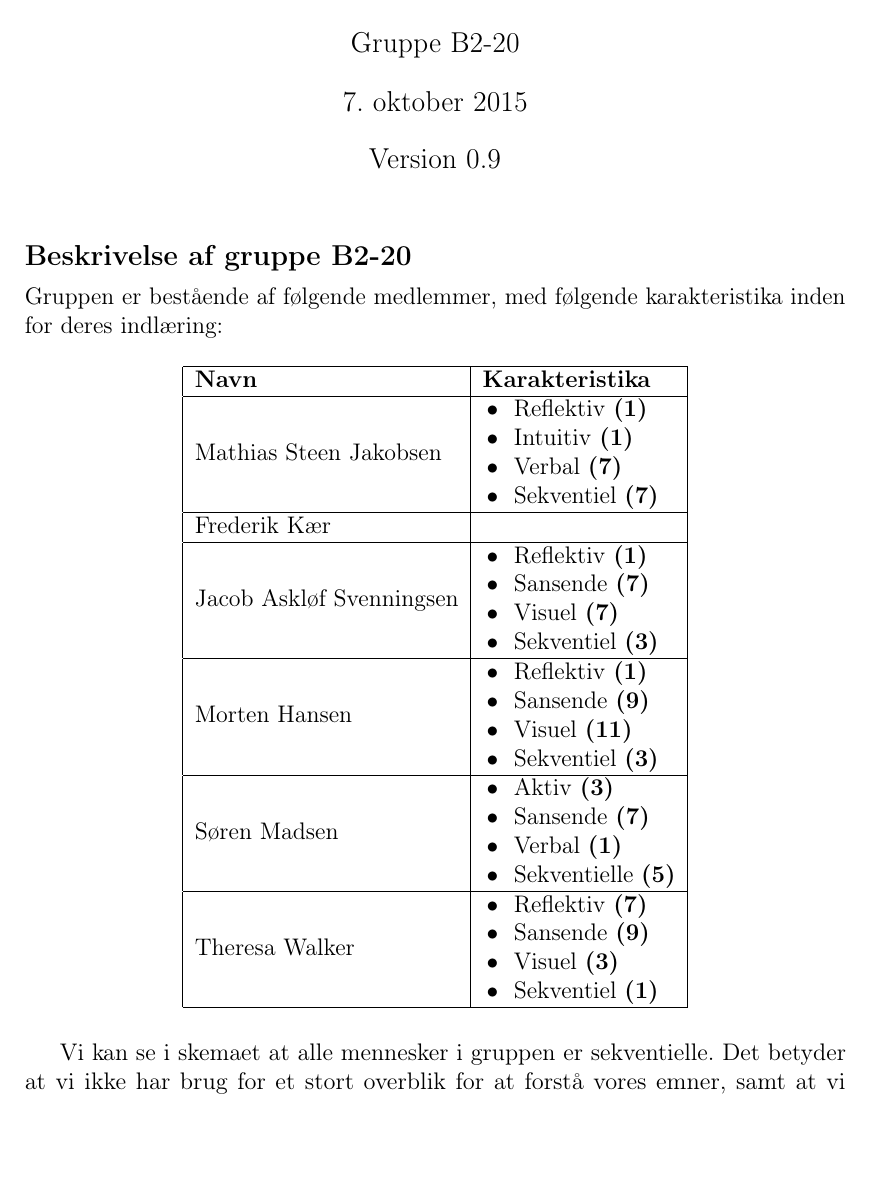
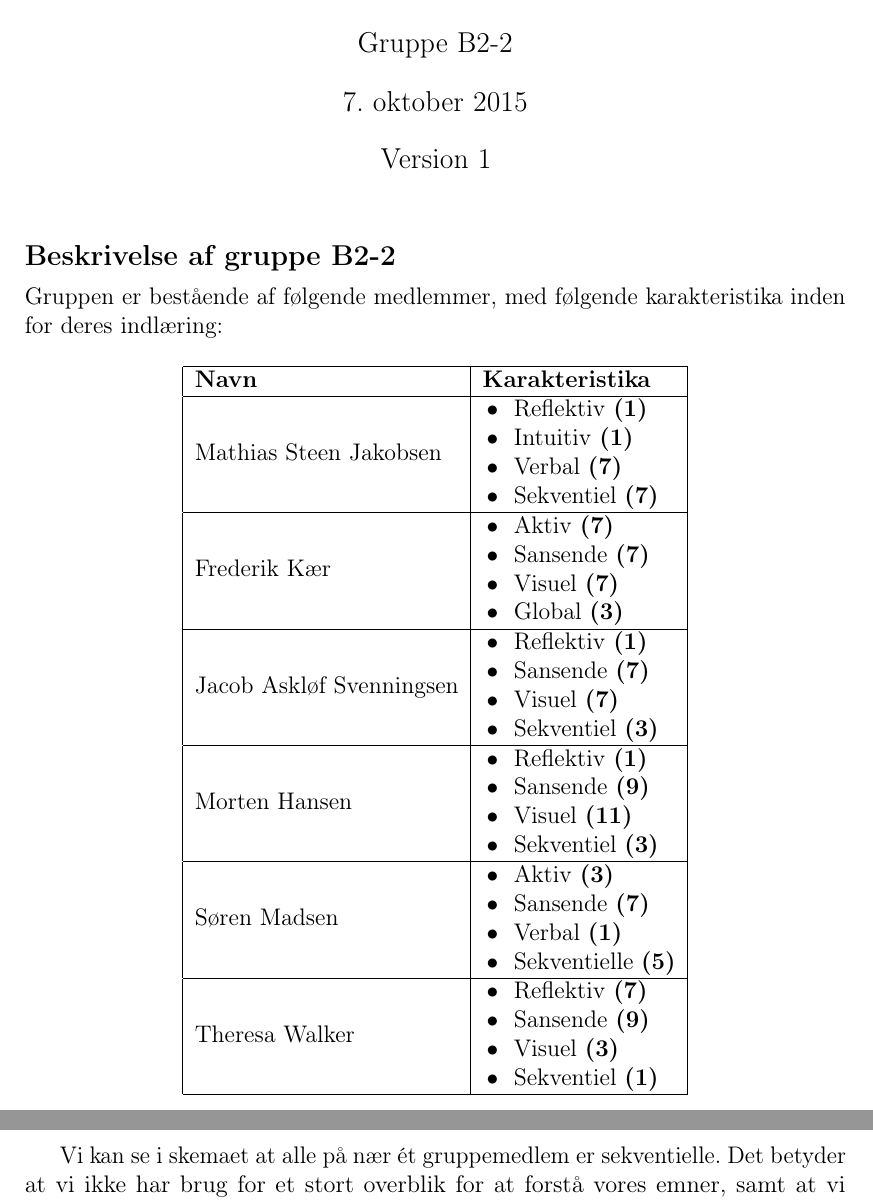
Before and after one commit to FoXsTeRDOTA/P1-AAU, a LaTeX document (Samarbejdsaftale/samarbejdsaftale.tex): part of page 1 of 4 before the commit and two parts of pages 1 and 2 of 4 after it, the two joined at a grey line, cut so that both start at the same text, the shorter picture padded with empty space. Compiled offline with pdfLaTeX.

```diff
--- a/Samarbejdsaftale/samarbejdsaftale.tex
+++ b/Samarbejdsaftale/samarbejdsaftale.tex
@@ -1,6 +1,6 @@
 \documentclass[hidelinks, 12pt]{article}
 \makeatletter
-\newcommand{\group}{B2-20}
+\newcommand{\group}{B2-2}
 \newcommand\footnoteref[1]{\protected@xdef\@thefnmark{\ref{#1}}\@footnotemark}
 \makeatother
 \usepackage{graphicx}
@@ -10,7 +10,7 @@
 
 	\title{Samarbejdsaftale}
 	\author{Gruppe \group}
-	\date{\today \\\vspace{0.5cm} Version 0.9}
+	\date{\today \\\vspace{0.5cm} Version 1}
 	\maketitle
 
 	\section*{Beskrivelse af gruppe \group}
@@ -22,7 +22,7 @@
 	\hline
 	\textbf{Navn}            & \textbf{Karakteristika}                                                                             \\ \hline
 	Mathias Steen Jakobsen   & \begin{tabular}[c]{@{}l@{}} \tabitem Reflektiv \textbf{(1)}\\  \tabitem Intuitiv \textbf{(1)}\\  \tabitem Verbal \textbf{(7)}\\  \tabitem Sekventiel \textbf{(7)}\end{tabular}  \\ \hline
-	Frederik Kær             &                                                                                                     \\ \hline
+	Frederik Kær             & \begin{tabular}[c]{@{}l@{}} \tabitem Aktiv \textbf{(7)}\\  \tabitem Sansende \textbf{(7)}\\  \tabitem Visuel \textbf{(7)}\\  \tabitem Global \textbf{(3)}\end{tabular}  \\ \hline
 	Jacob Askløf Svenningsen & \begin{tabular}[c]{@{}l@{}} \tabitem Reflektiv \textbf{(1)}\\  \tabitem Sansende \textbf{(7)}\\  \tabitem Visuel \textbf{(7)}\\  \tabitem Sekventiel \textbf{(3)}\end{tabular}  \\ \hline
 	Morten Hansen            & \begin{tabular}[c]{@{}l@{}} \tabitem Reflektiv \textbf{(1)}\\  \tabitem Sansende \textbf{(9)}\\  \tabitem Visuel \textbf{(11)}\\  \tabitem Sekventiel \textbf{(3)}\end{tabular} \\ \hline
 	Søren Madsen             & \begin{tabular}[c]{@{}l@{}} \tabitem Aktiv \textbf{(3)}\\  \tabitem Sansende \textbf{(7)}\\  \tabitem Verbal \textbf{(1)}\\  \tabitem Sekventielle \textbf{(5)}\end{tabular}    \\ \hline
@@ -30,7 +30,7 @@
 	\end{tabular}
 	\end{table}
 
-	Vi kan se i skemaet at alle mennesker i gruppen er sekventielle. Det betyder at vi ikke har brug for et stort overblik for at forstå vores emner, samt at vi har nemt ved at forklare vores viden. I projektet vil vi bruge dette, i form af gruppedelingsmøder. Vores gruppedelingsmøder er fastaftalte tidspunkter, for hver person gennemgår den viden personen har opnået siden sidste møde. Dermed sikres at alle i gruppen lærer alt omkring projektet, og at alle er sat lige meget ind i stoffet. Det giver også grobund for at kunne læse og rette hinandens delafsnit i rapporten.
+	Vi kan se i skemaet at alle på nær \'et gruppemedlem er sekventielle. Det betyder at vi ikke har brug for et stort overblik for at forstå vores emner, samt at vi har nemt ved at forklare vores viden. I projektet vil vi bruge dette, i form af gruppedelingsmøder. Vores gruppedelingsmøder er fastaftalte tidspunkter, for hver person gennemgår den viden personen har opnået siden sidste møde. Dermed sikres at alle i gruppen lærer alt omkring projektet, og at alle er sat lige meget ind i stoffet. Det giver også grobund for at kunne læse og rette hinandens delafsnit i rapporten.
 
 	Vi er i gruppen en blanding af verbale og visuelle mennesker. Det vil sige at vi skal sørge for at bruge grafer og illustrationer som et redskab til at \textbf{understrege} vores pointer i det viden vi deler. Vi skal dog samtidig sørge for at kunne forklare alt vores viden, så man ikke kun afhænger af illustrationen.
 
```
